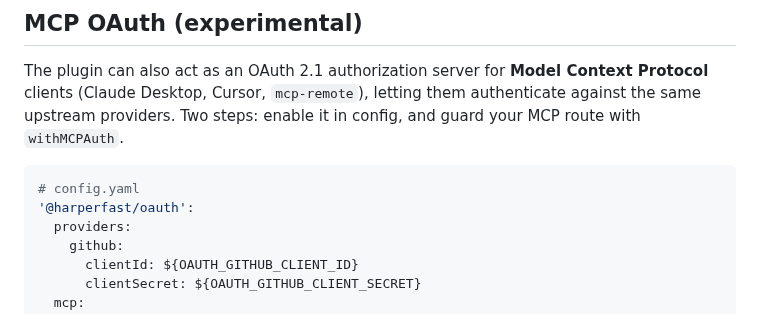
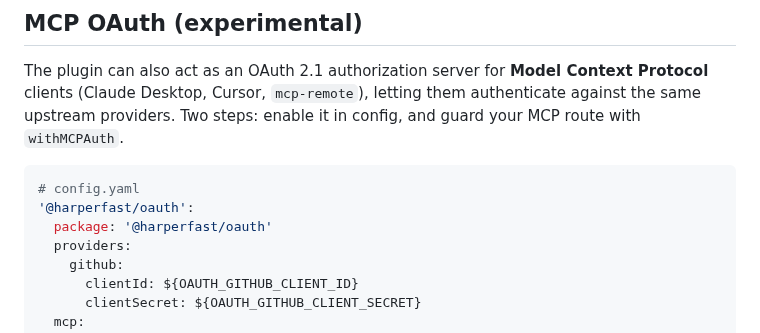
Before and after one commit to HarperFast/oauth, a Markdown page: README.md, the part around the change. Drawn GitHub-style.

Commit message:
docs: include package: in the README MCP quickstart config example
gemini review on #144: add `package: '@harperfast/oauth'` to the MCP quickstart's
config.yaml so it matches the main Quick Start / configuration.md examples and
loads correctly when copy-pasted.

Co-Authored-By: Claude Opus 4.8 <noreply@anthropic.com>

````diff
--- a/README.md
+++ b/README.md
@@ -198,6 +198,7 @@ The plugin can also act as an OAuth 2.1 authorization server for **Model Context
 ```yaml
 # config.yaml
 '@harperfast/oauth':
+  package: '@harperfast/oauth'
   providers:
     github:
       clientId: ${OAUTH_GITHUB_CLIENT_ID}
````
